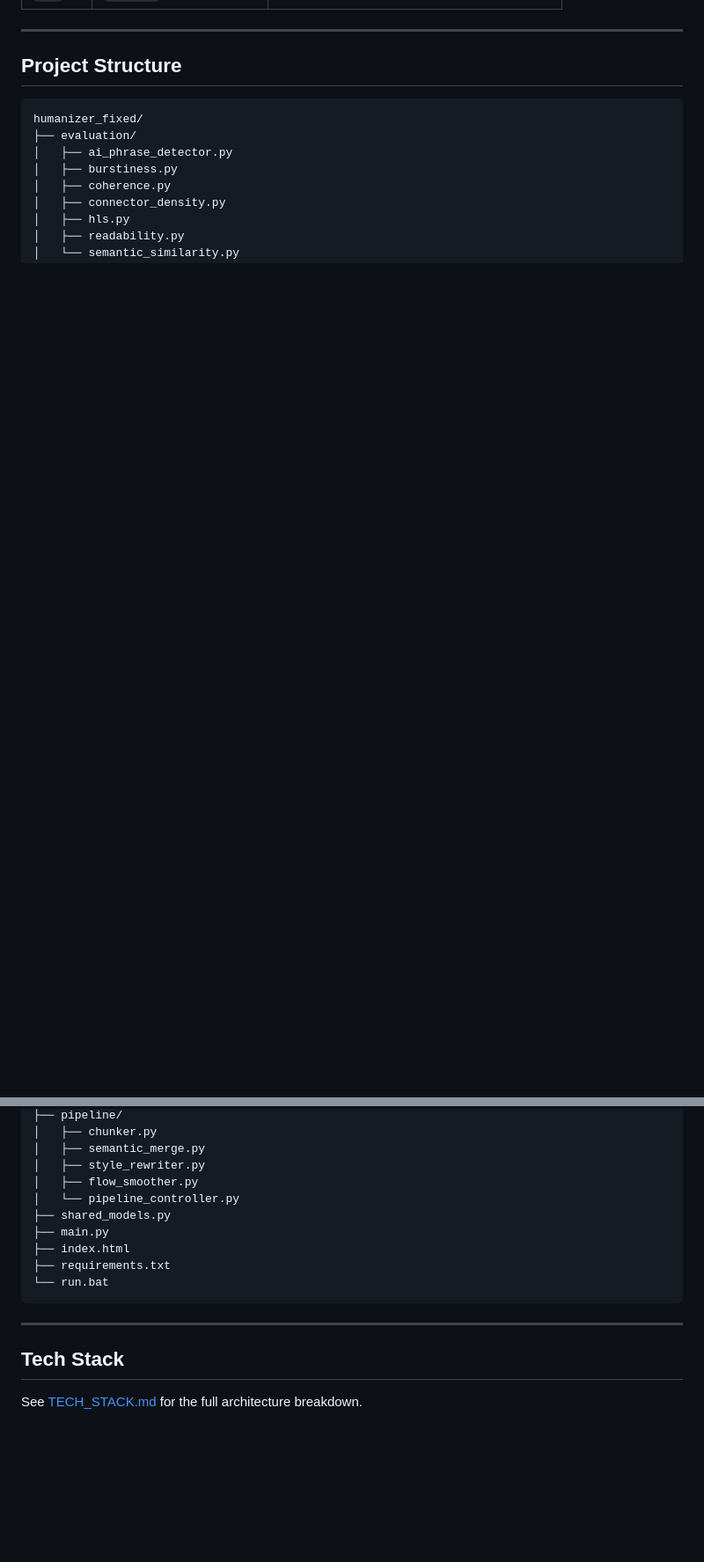
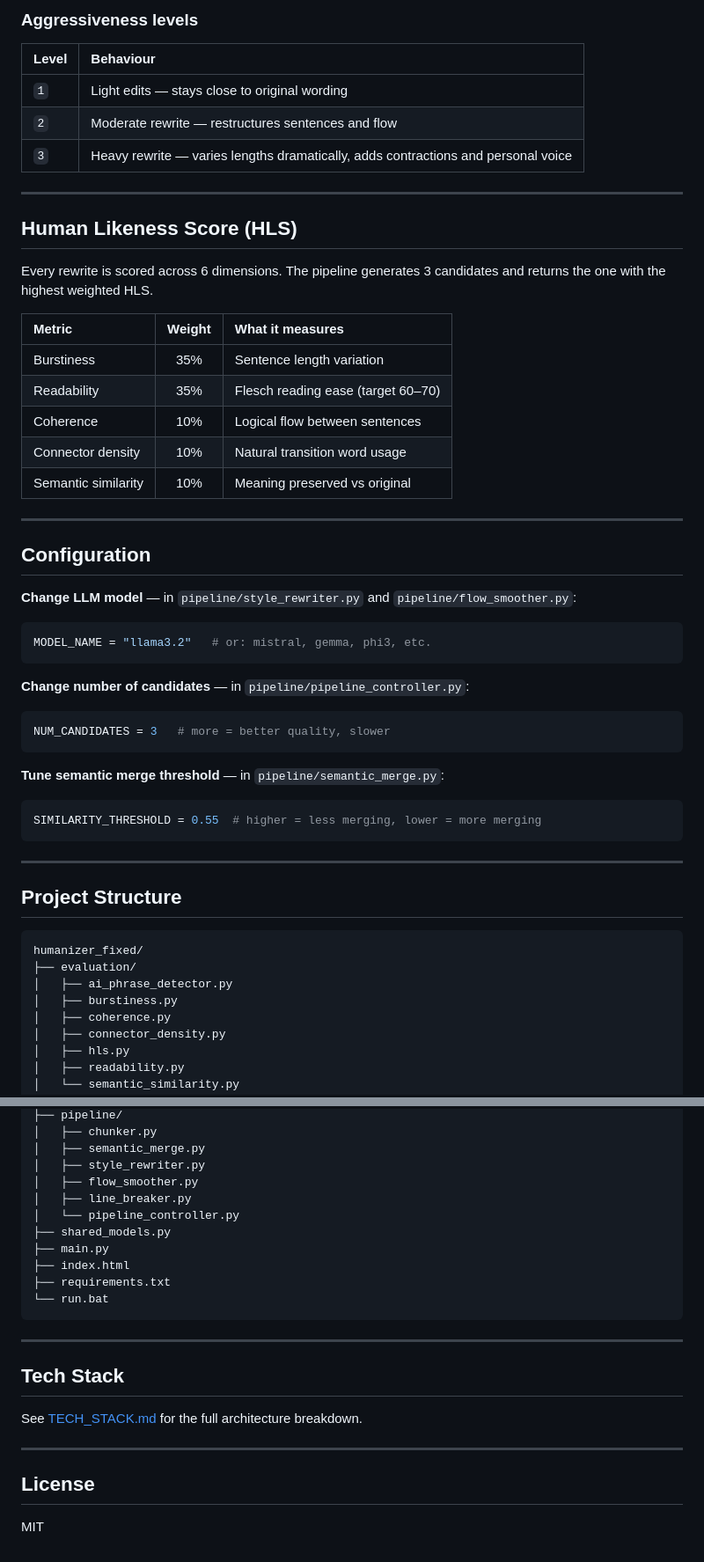
Before and after one commit to ria0304/flowWrite--ai-text-humanizer, a Markdown page: README.md, 2 parts joined by grey strips. Shown at 88% size. Drawn GitHub-style; blank space fills up the shorter version.

````diff
--- a/README.md
+++ b/README.md
@@ -101,3 +164,46 @@ FlowWrite scores every rewrite across 6 metrics and combines them into a **Human
+### Aggressiveness levels
+
+| Level | Behaviour |
+|:------|:----------|
+| `1` | Light edits — stays close to original wording |
+| `2` | Moderate rewrite — restructures sentences and flow |
+| `3` | Heavy rewrite — varies lengths dramatically, adds contractions and personal voice |
+
+---
+
+## Human Likeness Score (HLS)
+
+Every rewrite is scored across 6 dimensions. The pipeline generates 3 candidates and returns the one with the highest weighted HLS.
+
+| Metric | Weight | What it measures |
+|:-------|:------:|:----------------|
+| Burstiness | 35% | Sentence length variation |
+| Readability | 35% | Flesch reading ease (target 60–70) |
+| Coherence | 10% | Logical flow between sentences |
+| Connector density | 10% | Natural transition word usage |
+| Semantic similarity | 10% | Meaning preserved vs original |
+
+---
+
+## Configuration
+
+**Change LLM model** — in `pipeline/style_rewriter.py` and `pipeline/flow_smoother.py`:
+
+```python
+MODEL_NAME = "llama3.2"   # or: mistral, gemma, phi3, etc.
+```
+
+**Change number of candidates** — in `pipeline/pipeline_controller.py`:
+
+```python
+NUM_CANDIDATES = 3   # more = better quality, slower
+```
+
+**Tune semantic merge threshold** — in `pipeline/semantic_merge.py`:
+
+```python
+SIMILARITY_THRESHOLD = 0.55  # higher = less merging, lower = more merging
+```
 
 ---
 
@@ -118,6 +224,7 @@ humanizer_fixed/
 │   ├── semantic_merge.py
 │   ├── style_rewriter.py
 │   ├── flow_smoother.py
+│   ├── line_breaker.py
 │   └── pipeline_controller.py
 ├── shared_models.py
 ├── main.py
@@ -131,3 +238,9 @@ humanizer_fixed/
 ## Tech Stack
 
 See [TECH_STACK.md](./TECH_STACK.md) for the full architecture breakdown.
+
+---
+
+## License
+
+MIT
````
Also changed, not shown: other parts of README.md (+106 -43 lines).
